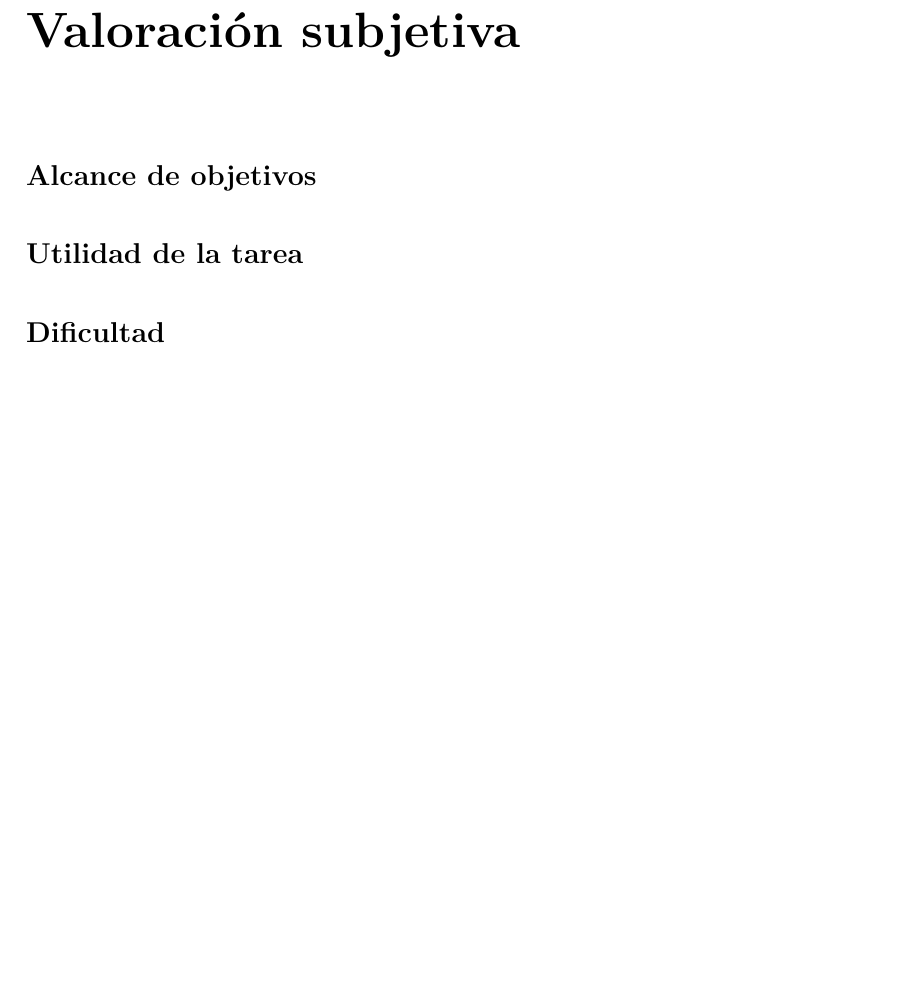
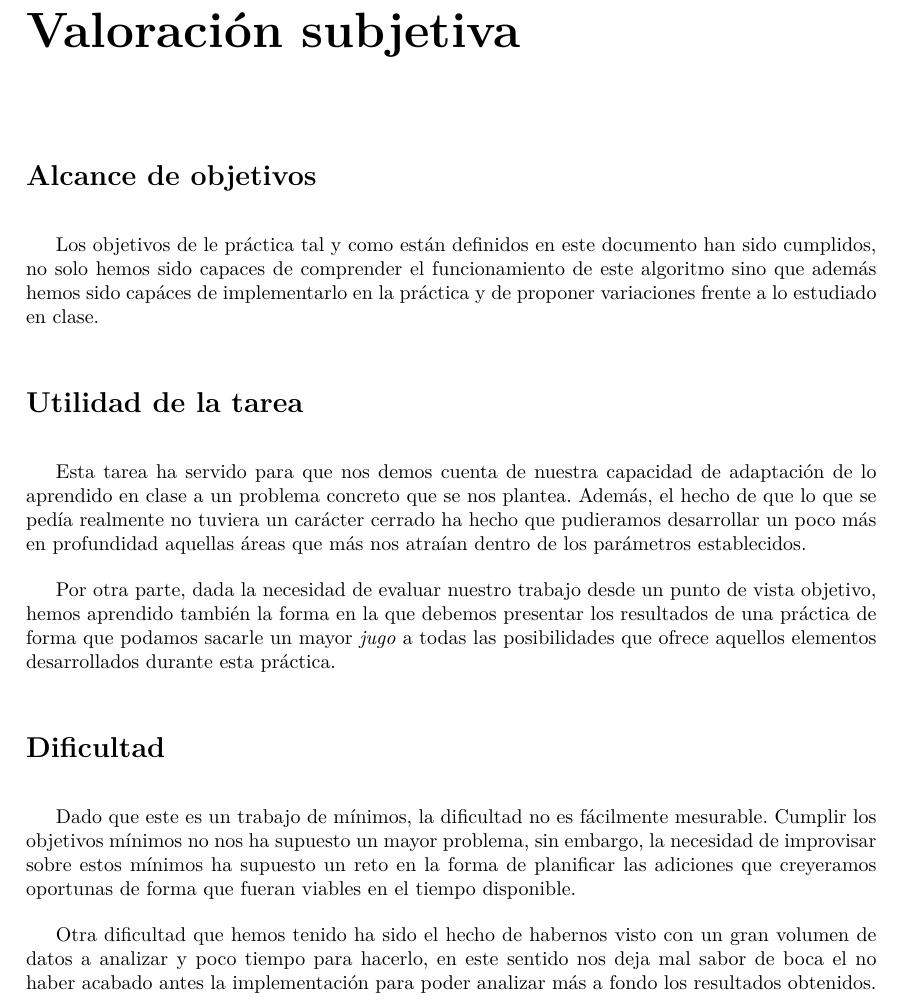
Before and after one commit to davidramirez/MineriaDeDatos, a LaTeX document (P6/Documentacion/Informe/informe.tex): part of page 22 of 22 before the commit and part of page 22 of 23 after it, cut so that both start at the same text, the shorter picture padded with empty space. Compiled offline with pdfLaTeX.

Commit message:
Informe, valoración subjetiva.

```diff
--- a/P6/Documentacion/Informe/informe.tex
+++ b/P6/Documentacion/Informe/informe.tex
@@ -546,11 +546,15 @@ Por último, cabe mejorar el apartado de resultados del algoritmo utilizando mé
 \chapter{Valoración subjetiva}
 
 	\section*{Alcance de objetivos}
+	Los objetivos de le práctica tal y como están definidos en este documento han sido cumplidos, no solo hemos sido capaces de comprender el funcionamiento de este algoritmo sino que además hemos sido capáces de implementarlo en la práctica y de proponer variaciones frente a lo estudiado en clase.
+	\section*{Utilidad de la tarea}
+	Esta tarea ha servido para que nos demos cuenta de nuestra capacidad de adaptación de lo aprendido en clase a un problema concreto que se nos plantea. Además, el hecho de que lo que se pedía realmente no tuviera un carácter cerrado ha hecho que pudieramos desarrollar un poco más en profundidad aquellas áreas que más nos atraían dentro de los parámetros establecidos.
 
-	\section*{Utilidad de la tarea}
+	Por otra parte, dada la necesidad de evaluar nuestro trabajo desde un punto de vista objetivo, hemos aprendido también la forma en la que debemos presentar los resultados de una práctica de forma que podamos sacarle un mayor \emph{jugo} a todas las posibilidades que ofrece aquellos elementos desarrollados durante esta práctica.
+	\section*{Dificultad}
+	Dado que este es un trabajo de mínimos, la dificultad no es fácilmente mesurable. Cumplir los objetivos mínimos no nos ha supuesto un mayor problema, sin embargo, la necesidad de improvisar sobre estos mínimos ha supuesto un reto en la forma de planificar las adiciones que creyeramos oportunas de forma que fueran viables en el tiempo disponible.
 
-	\section*{Dificultad}
-
+	Otra dificultad que hemos tenido ha sido el hecho de habernos visto con un gran volumen de datos a analizar y poco tiempo para hacerlo, en este sentido nos deja mal sabor de boca el no haber acabado antes la implementación para poder analizar más a fondo los resultados obtenidos.
 	\section*{Tiempo de trabajo}
 
 	\section*{Sugerencias de mejora}
```
